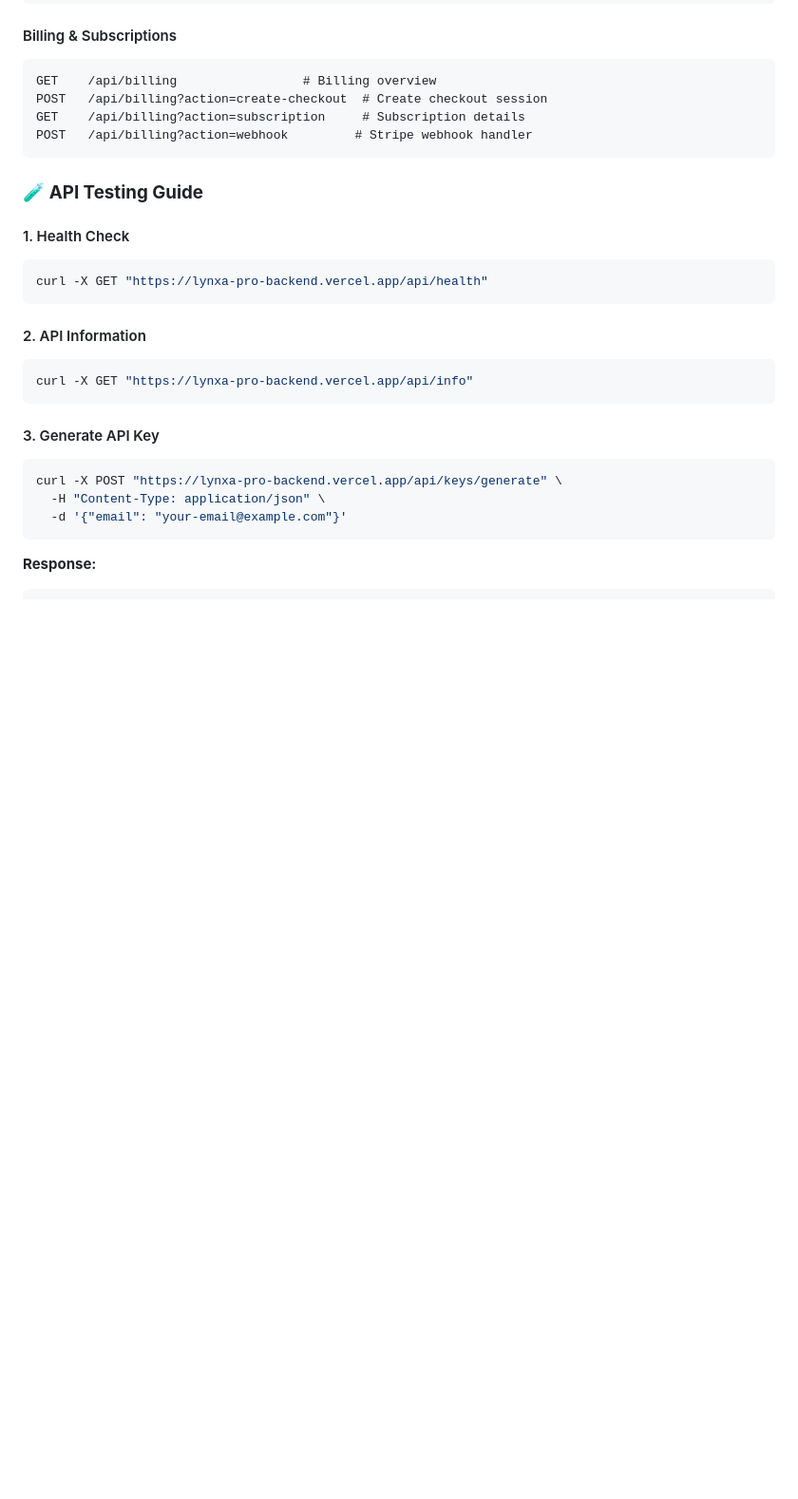
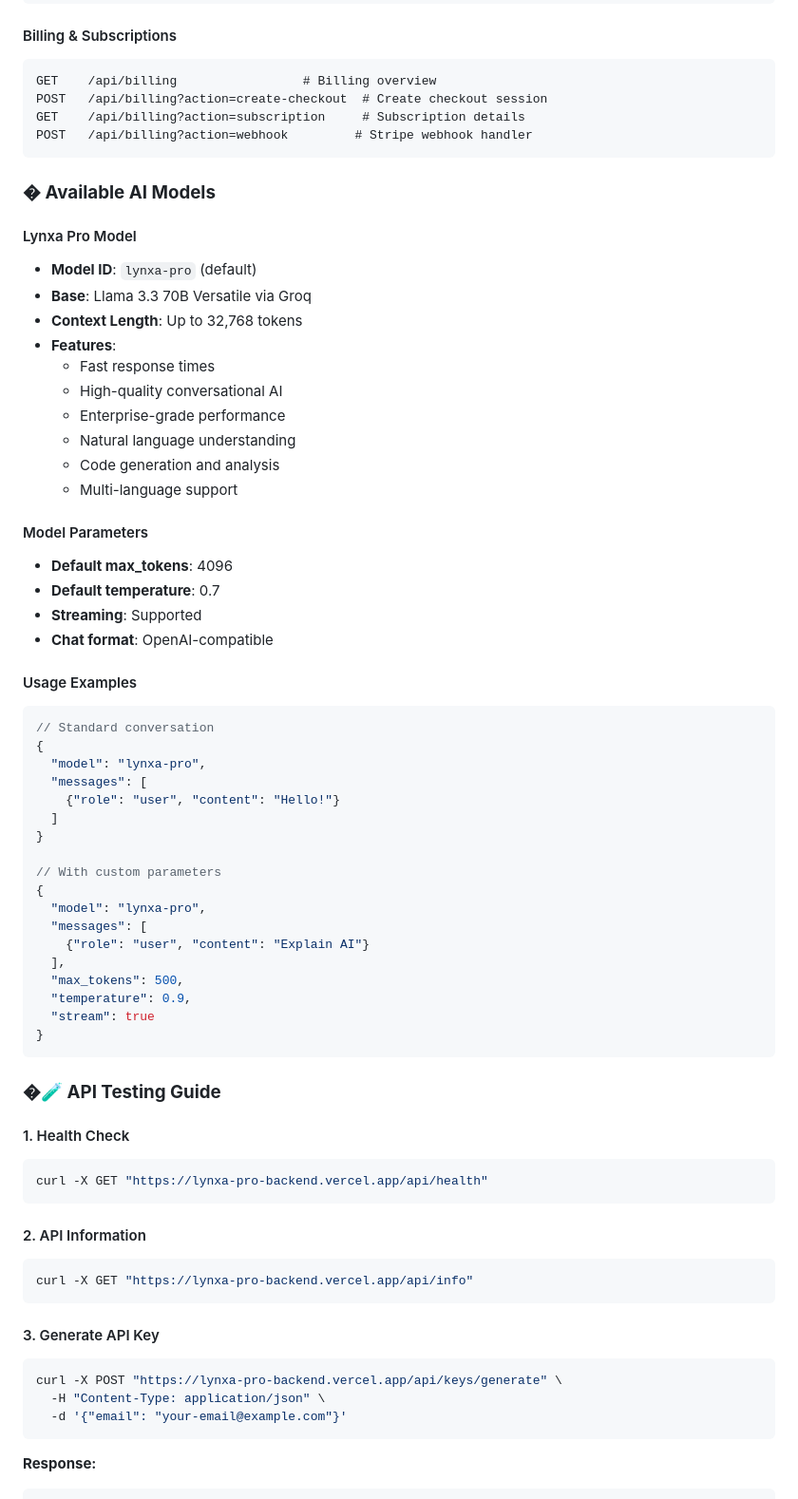
Before and after one commit to kamesh6592-cell/Lynxa-pro-backend, a Markdown page: README.md, the part around the change. Shown at 95% size. Drawn GitHub-style; blank space fills up the shorter version.

Commit message:
📚 Add available AI models documentation
- Added comprehensive Lynxa Pro model specifications
- Included model parameters and capabilities
- Added usage examples with different configurations
- Documented streaming support and OpenAI compatibility

````diff
--- a/README.md
+++ b/README.md
@@ -100,7 +100,49 @@ GET    /api/billing?action=subscription     # Subscription details
 POST   /api/billing?action=webhook         # Stripe webhook handler
 ```
 
-### 🧪 **API Testing Guide**
+### � **Available AI Models**
+
+#### Lynxa Pro Model
+- **Model ID**: `lynxa-pro` (default)
+- **Base**: Llama 3.3 70B Versatile via Groq
+- **Context Length**: Up to 32,768 tokens
+- **Features**:
+  - Fast response times
+  - High-quality conversational AI
+  - Enterprise-grade performance
+  - Natural language understanding
+  - Code generation and analysis
+  - Multi-language support
+
+#### Model Parameters
+- **Default max_tokens**: 4096
+- **Default temperature**: 0.7
+- **Streaming**: Supported
+- **Chat format**: OpenAI-compatible
+
+#### Usage Examples
+```javascript
+// Standard conversation
+{
+  "model": "lynxa-pro",
+  "messages": [
+    {"role": "user", "content": "Hello!"}
+  ]
+}
+
+// With custom parameters
+{
+  "model": "lynxa-pro",
+  "messages": [
+    {"role": "user", "content": "Explain AI"}
+  ],
+  "max_tokens": 500,
+  "temperature": 0.9,
+  "stream": true
+}
+```
+
+### �🧪 **API Testing Guide**
 
 #### 1. Health Check
 ```bash
````
